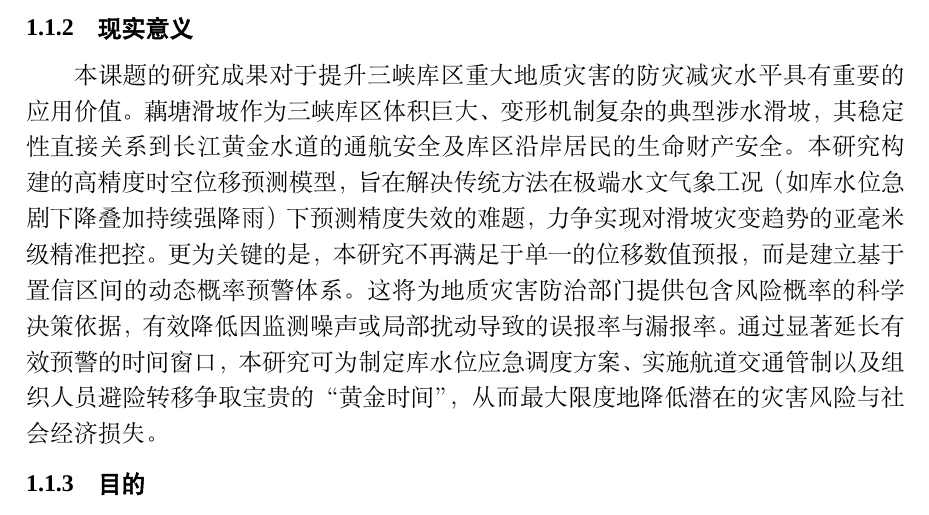
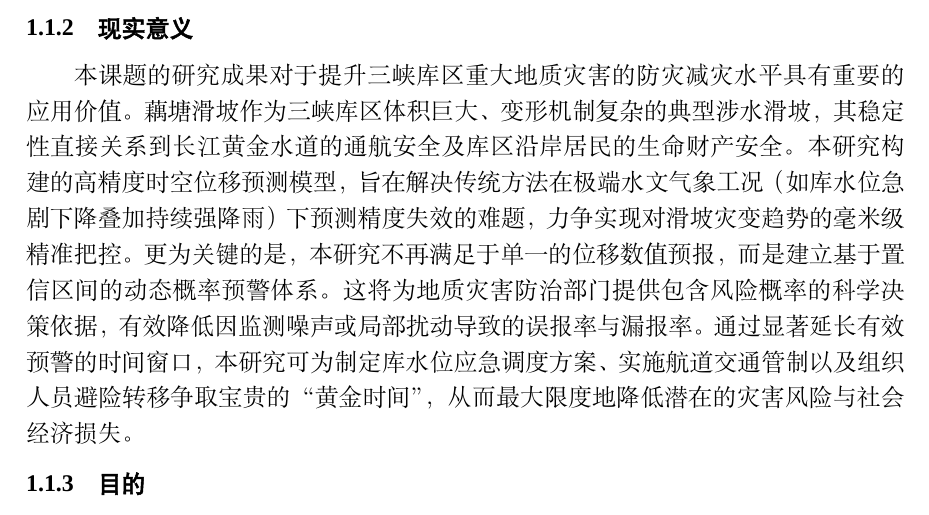
Before and after one commit to wcqqq1214/Undergraduate-Thesis, a LaTeX document (docs/latex/main.tex): part of page 5 of 53, cut so that both start at the same text. Compiled offline with XeLaTeX; a missing font is replaced by an installed copy or a similar font.

Commit message:
fix: 1.1.2节"亚毫米级"改为"毫米级"——实际最优RMSE为5.55mm，属毫米级精度

```diff
--- a/docs/latex/main.tex
+++ b/docs/latex/main.tex
@@ -232,7 +232,7 @@
 
 \subsubsection{现实意义}
 
-本课题的研究成果对于提升三峡库区重大地质灾害的防灾减灾水平具有重要的应用价值。藕塘滑坡作为三峡库区体积巨大、变形机制复杂的典型涉水滑坡，其稳定性直接关系到长江黄金水道的通航安全及库区沿岸居民的生命财产安全。本研究构建的高精度时空位移预测模型，旨在解决传统方法在极端水文气象工况（如库水位急剧下降叠加持续强降雨）下预测精度失效的难题，力争实现对滑坡灾变趋势的亚毫米级精准把控。更为关键的是，本研究不再满足于单一的位移数值预报，而是建立基于置信区间的动态概率预警体系。这将为地质灾害防治部门提供包含风险概率的科学决策依据，有效降低因监测噪声或局部扰动导致的误报率与漏报率。通过显著延长有效预警的时间窗口，本研究可为制定库水位应急调度方案、实施航道交通管制以及组织人员避险转移争取宝贵的“黄金时间”，从而最大限度地降低潜在的灾害风险与社会经济损失。
+本课题的研究成果对于提升三峡库区重大地质灾害的防灾减灾水平具有重要的应用价值。藕塘滑坡作为三峡库区体积巨大、变形机制复杂的典型涉水滑坡，其稳定性直接关系到长江黄金水道的通航安全及库区沿岸居民的生命财产安全。本研究构建的高精度时空位移预测模型，旨在解决传统方法在极端水文气象工况（如库水位急剧下降叠加持续强降雨）下预测精度失效的难题，力争实现对滑坡灾变趋势的毫米级精准把控。更为关键的是，本研究不再满足于单一的位移数值预报，而是建立基于置信区间的动态概率预警体系。这将为地质灾害防治部门提供包含风险概率的科学决策依据，有效降低因监测噪声或局部扰动导致的误报率与漏报率。通过显著延长有效预警的时间窗口，本研究可为制定库水位应急调度方案、实施航道交通管制以及组织人员避险转移争取宝贵的“黄金时间”，从而最大限度地降低潜在的灾害风险与社会经济损失。
 
 \subsubsection{目的}
 
```
